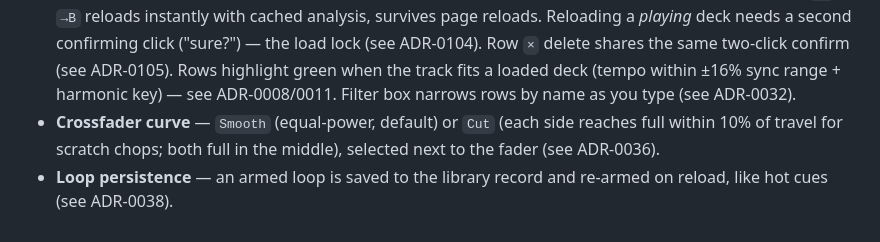
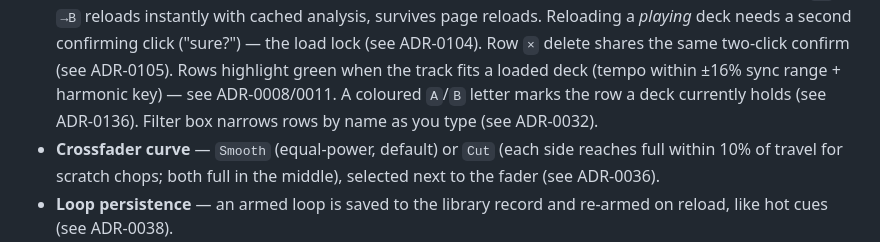
Before and after one commit to shizukutanaka/Acro-DJ-Mixer, a Markdown page: README.md, the part around the change. Drawn GitHub-style.

Commit message:
docs: README on-deck row marker
Co-Authored-By: うめ <app.shizukutanaka@gmail.com>

```diff
--- a/README.md
+++ b/README.md
@@ -80,8 +80,9 @@ to classic varispeed tempo. Use option 2 for the full feature set.
   (see ADR-0104). Row `×` delete shares the same two-click confirm
   (see ADR-0105). Rows highlight green when the
   track fits a loaded deck (tempo within ±16% sync range + harmonic key)
-  — see ADR-0008/0011. Filter box narrows rows by name as you type
-  (see ADR-0032).
+  — see ADR-0008/0011. A coloured `A`/`B` letter marks the row a deck
+  currently holds (see ADR-0136). Filter box narrows rows by name as
+  you type (see ADR-0032).
 - **Crossfader curve** — `Smooth` (equal-power, default) or `Cut`
   (each side reaches full within 10% of travel for scratch chops; both
   full in the middle), selected next to the fader (see ADR-0036).
```
